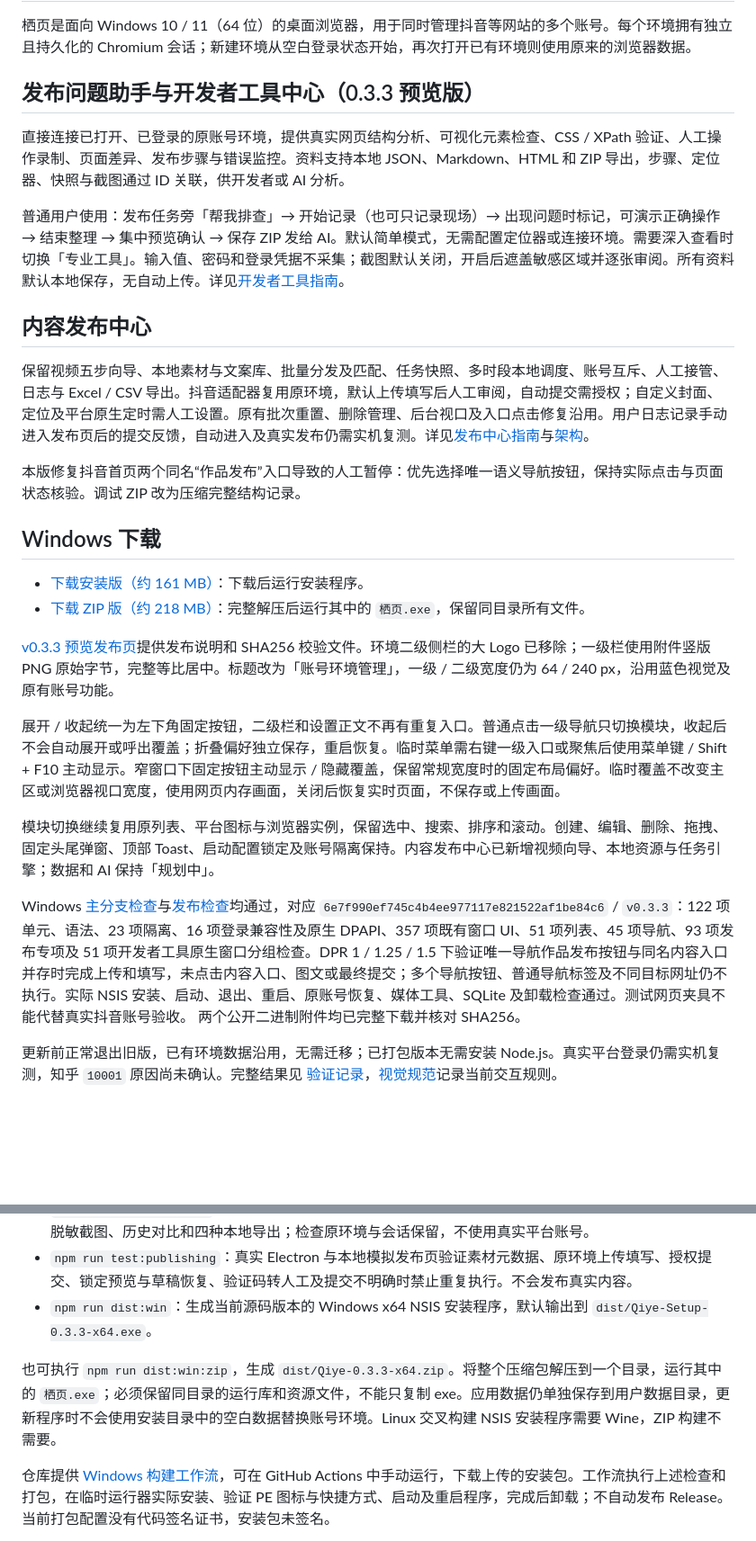
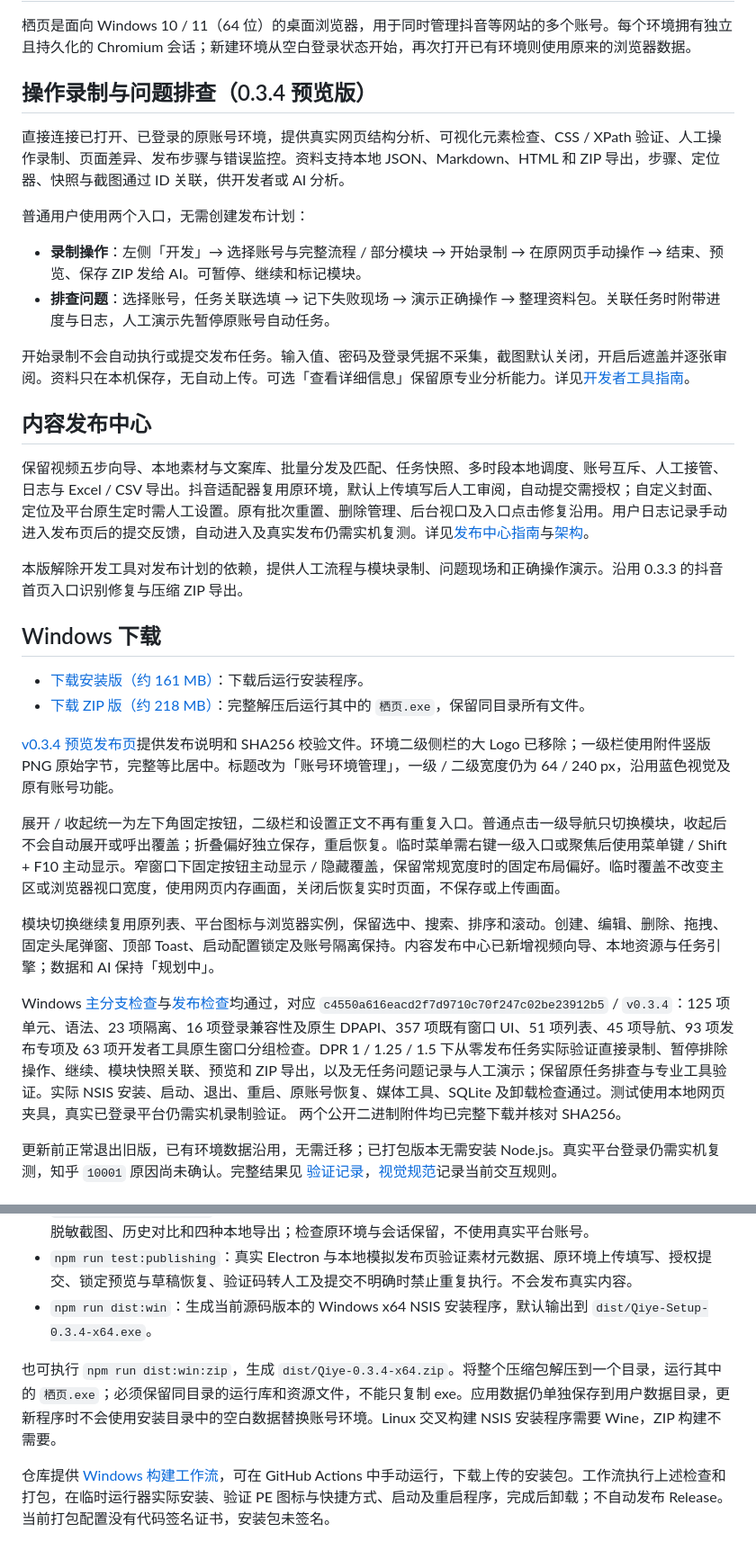
Before and after one commit to liu341567-sys/zhiwen, a Markdown page: README.md, 2 parts joined by grey strips. Shown at 90% size. GitHub-like rendering; blank space fills up the shorter version.

Commit message:
docs: publish verified task-free recording release and usage

```diff
--- a/README.md
+++ b/README.md
@@ -2,17 +2,22 @@
 
 栖页是面向 Windows 10 / 11（64 位）的桌面浏览器，用于同时管理抖音等网站的多个账号。每个环境拥有独立且持久化的 Chromium 会话；新建环境从空白登录状态开始，再次打开已有环境则使用原来的浏览器数据。
 
-## 发布问题助手与开发者工具中心（0.3.3 预览版）
+## 操作录制与问题排查（0.3.4 预览版）
 
 直接连接已打开、已登录的原账号环境，提供真实网页结构分析、可视化元素检查、CSS / XPath 验证、人工操作录制、页面差异、发布步骤与错误监控。资料支持本地 JSON、Markdown、HTML 和 ZIP 导出，步骤、定位器、快照与截图通过 ID 关联，供开发者或 AI 分析。
 
-普通用户使用：发布任务旁「帮我排查」→ 开始记录（也可只记录现场）→ 出现问题时标记，可演示正确操作 → 结束整理 → 集中预览确认 → 保存 ZIP 发给 AI。默认简单模式，无需配置定位器或连接环境。需要深入查看时切换「专业工具」。输入值、密码和登录凭据不采集；截图默认关闭，开启后遮盖敏感区域并逐张审阅。所有资料默认本地保存，无自动上传。详见[开发者工具指南](docs/developer-tools.md)。
+普通用户使用两个入口，无需创建发布计划：
+
+- **录制操作**：左侧「开发」→ 选择账号与完整流程 / 部分模块 → 开始录制 → 在原网页手动操作 → 结束、预览、保存 ZIP 发给 AI。可暂停、继续和标记模块。
+- **排查问题**：选择账号，任务关联选填 → 记下失败现场 → 演示正确操作 → 整理资料包。关联任务时附带进度与日志，人工演示先暂停原账号自动任务。
+
+开始录制不会自动执行或提交发布任务。输入值、密码及登录凭据不采集，截图默认关闭，开启后遮盖并逐张审阅。资料只在本机保存，无自动上传。可选「查看详细信息」保留原专业分析能力。详见[开发者工具指南](docs/developer-tools.md)。
 
 ## 内容发布中心
 
 保留视频五步向导、本地素材与文案库、批量分发及匹配、任务快照、多时段本地调度、账号互斥、人工接管、日志与 Excel / CSV 导出。抖音适配器复用原环境，默认上传填写后人工审阅，自动提交需授权；自定义封面、定位及平台原生定时需人工设置。原有批次重置、删除管理、后台视口及入口点击修复沿用。用户日志记录手动进入发布页后的提交反馈，自动进入及真实发布仍需实机复测。详见[发布中心指南](docs/publishing-guide.md)与[架构](docs/publishing-architecture.md)。
 
-本版修复抖音首页两个同名“作品发布”入口导致的人工暂停：优先选择唯一语义导航按钮，保持实际点击与页面状态核验。调试 ZIP 改为压缩完整结构记录。
+本版解除开发工具对发布计划的依赖，提供人工流程与模块录制、问题现场和正确操作演示。沿用 0.3.3 的抖音首页入口识别修复与压缩 ZIP 导出。
 
 ## Windows 下载
 
@@ -21,11 +26,11 @@
 
-[v0.3.3 预览发布页](https://github.com/liu341567-sys/zhiwen/releases/tag/v0.3.3)提供发布说明和 SHA256 校验文件。环境二级侧栏的大 Logo 已移除；一级栏使用附件竖版 PNG 原始字节，完整等比居中。标题改为「账号环境管理」，一级 / 二级宽度仍为 64 / 240 px，沿用蓝色视觉及原有账号功能。
+[v0.3.4 预览发布页](https://github.com/liu341567-sys/zhiwen/releases/tag/v0.3.4)提供发布说明和 SHA256 校验文件。环境二级侧栏的大 Logo 已移除；一级栏使用附件竖版 PNG 原始字节，完整等比居中。标题改为「账号环境管理」，一级 / 二级宽度仍为 64 / 240 px，沿用蓝色视觉及原有账号功能。
 
 展开 / 收起统一为左下角固定按钮，二级栏和设置正文不再有重复入口。普通点击一级导航只切换模块，收起后不会自动展开或呼出覆盖；折叠偏好独立保存，重启恢复。临时菜单需右键一级入口或聚焦后使用菜单键 / Shift + F10 主动显示。窄窗口下固定按钮主动显示 / 隐藏覆盖，保留常规宽度时的固定布局偏好。临时覆盖不改变主区或浏览器视口宽度，使用网页内存画面，关闭后恢复实时页面，不保存或上传画面。
 
 模块切换继续复用原列表、平台图标与浏览器实例，保留选中、搜索、排序和滚动。创建、编辑、删除、拖拽、固定头尾弹窗、顶部 Toast、启动配置锁定及账号隔离保持。内容发布中心已新增视频向导、本地资源与任务引擎；数据和 AI 保持「规划中」。
 
-Windows [主分支检查](https://github.com/liu341567-sys/zhiwen/actions/runs/38125656636)与[发布检查](https://github.com/liu341567-sys/zhiwen/actions/runs/38125669533)均通过，对应 `6e7f990ef745c4b4ee977117e821522af1be84c6` / `v0.3.3`：122 项单元、语法、23 项隔离、16 项登录兼容性及原生 DPAPI、357 项既有窗口 UI、51 项列表、45 项导航、93 项发布专项及 51 项开发者工具原生窗口分组检查。DPR 1 / 1.25 / 1.5 下验证唯一导航作品发布按钮与同名内容入口并存时完成上传和填写，未点击内容入口、图文或最终提交；多个导航按钮、普通导航标签及不同目标网址仍不执行。实际 NSIS 安装、启动、退出、重启、原账号恢复、媒体工具、SQLite 及卸载检查通过。测试网页夹具不能代替真实抖音账号验收。 两个公开二进制附件均已完整下载并核对 SHA256。
+Windows [主分支检查](https://github.com/liu341567-sys/zhiwen/actions/runs/38128611811)与[发布检查](https://github.com/liu341567-sys/zhiwen/actions/runs/38128839412)均通过，对应 `c4550a616eacd2f7d9710c70f247c02be23912b5` / `v0.3.4`：125 项单元、语法、23 项隔离、16 项登录兼容性及原生 DPAPI、357 项既有窗口 UI、51 项列表、45 项导航、93 项发布专项及 63 项开发者工具原生窗口分组检查。DPR 1 / 1.25 / 1.5 下从零发布任务实际验证直接录制、暂停排除操作、继续、模块快照关联、预览和 ZIP 导出，以及无任务问题记录与人工演示；保留原任务排查与专业工具验证。实际 NSIS 安装、启动、退出、重启、原账号恢复、媒体工具、SQLite 及卸载检查通过。测试使用本地网页夹具，真实已登录平台仍需实机录制验证。 两个公开二进制附件均已完整下载并核对 SHA256。
 
 更新前正常退出旧版，已有环境数据沿用，无需迁移；已打包版本无需安装 Node.js。真实平台登录仍需实机复测，知乎 `10001` 原因尚未确认。完整结果见 [验证记录](docs/validation.md)，[视觉规范](docs/visual-system.md)记录当前交互规则。
 
@@ -91,9 +96,9 @@ npm run dist:win
 - `npm run test:ui`：在真实 Electron 窗口中以 100%、125%、150% 的设备缩放检查品牌图片、标签关闭区域、长名称、弹窗、小工作区及原生网页视图位置。实际尺寸与检查数量按显示器工作区记录。
 - `npm run test:developer`：在真实 Electron 窗口与本地网页夹具中验证结构分析、可视化选取、操作录制、脱敏截图、历史对比和四种本地导出；检查原环境与会话保留，不使用真实平台账号。
 - `npm run test:publishing`：真实 Electron 与本地模拟发布页验证素材元数据、原环境上传填写、授权提交、锁定预览与草稿恢复、验证码转人工及提交不明确时禁止重复执行。不会发布真实内容。
-- `npm run dist:win`：生成当前源码版本的 Windows x64 NSIS 安装程序，默认输出到 `dist/Qiye-Setup-0.3.3-x64.exe`。
+- `npm run dist:win`：生成当前源码版本的 Windows x64 NSIS 安装程序，默认输出到 `dist/Qiye-Setup-0.3.4-x64.exe`。
 
-也可执行 `npm run dist:win:zip`，生成 `dist/Qiye-0.3.3-x64.zip`。将整个压缩包解压到一个目录，运行其中的 `栖页.exe`；必须保留同目录的运行库和资源文件，不能只复制 exe。应用数据仍单独保存到用户数据目录，更新程序时不会使用安装目录中的空白数据替换账号环境。Linux 交叉构建 NSIS 安装程序需要 Wine，ZIP 构建不需要。
+也可执行 `npm run dist:win:zip`，生成 `dist/Qiye-0.3.4-x64.zip`。将整个压缩包解压到一个目录，运行其中的 `栖页.exe`；必须保留同目录的运行库和资源文件，不能只复制 exe。应用数据仍单独保存到用户数据目录，更新程序时不会使用安装目录中的空白数据替换账号环境。Linux 交叉构建 NSIS 安装程序需要 Wine，ZIP 构建不需要。
 
 仓库提供 [Windows 构建工作流](.github/workflows/windows.yml)，可在 GitHub Actions 中手动运行，下载上传的安装包。工作流执行上述检查和打包，在临时运行器实际安装、验证 PE 图标与快捷方式、启动及重启程序，完成后卸载；不自动发布 Release。当前打包配置没有代码签名证书，安装包未签名。
 
```
Also changed, not shown: other parts of README.md (+2 -2 lines), docs/release-notes.md (+9 -1 lines), docs/validation.md (+14 -0 lines).
